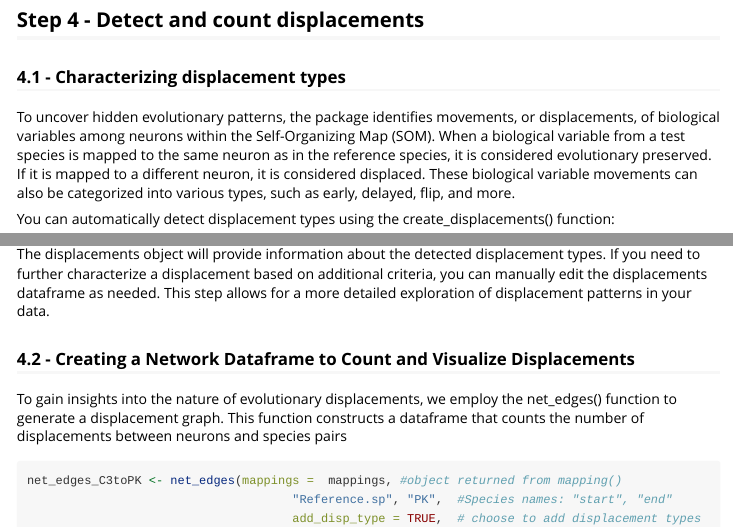
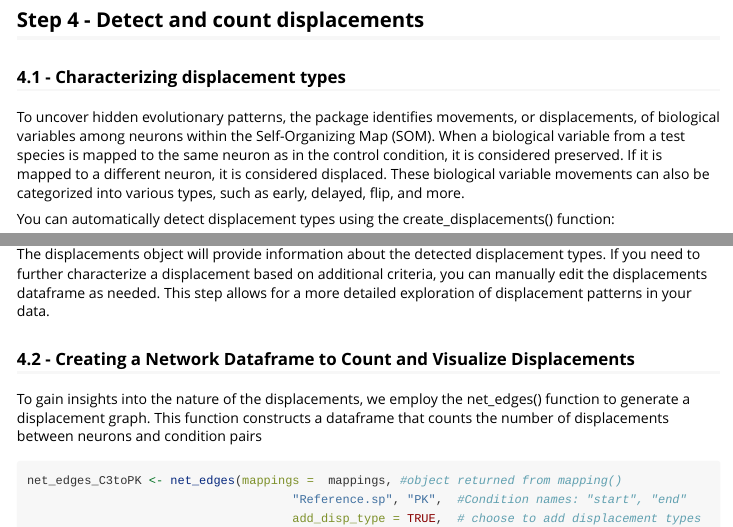
Before and after one commit to sanprochetto/evolSOM, an R Markdown document (vignettes/my-vignette.Rmd): the page in a window 1100 px wide, from 4910 px down, and a second part further down, joined at a grey line. Rendered offline with R 4.5, knitr and Pandoc, with nearby package versions; some code elsewhere in the file could not run offline; long lines of code are wrapped; common packages that the code uses without loading them are loaded.

Commit message:
change "species" terms for "condition"

````diff
--- a/vignettes/my-vignette.Rmd
+++ b/vignettes/my-vignette.Rmd
@@ -156,7 +156,7 @@ figure
 
 ### 4.1 - Characterizing displacement types
 
-To uncover hidden evolutionary patterns, the package identifies movements, or displacements, of biological variables among neurons within the Self-Organizing Map (SOM). When a biological variable from a test species is mapped to the same neuron as in the reference species, it is considered evolutionary preserved. If it is mapped to a different neuron, it is considered displaced. These biological variable movements can also be categorized into various types, such as early, delayed, flip, and more.
+To uncover hidden evolutionary patterns, the package identifies movements, or displacements, of biological variables among neurons within the Self-Organizing Map (SOM). When a biological variable from a test species is mapped to the same neuron as in the control condition, it is considered preserved. If it is mapped to a different neuron, it is considered displaced. These biological variable movements can also be categorized into various types, such as early, delayed, flip, and more.
 
 You can automatically detect displacement types using the create_displacements() function:
 
@@ -172,23 +172,23 @@ The displacements object will provide information about the detected displacemen
 
 ### 4.2 - Creating a Network Dataframe to Count and Visualize Displacements
 
-To gain insights into the nature of evolutionary displacements, we employ the net_edges() function to generate a displacement graph. This function constructs a dataframe that counts the number of displacements between neurons and species pairs
+To gain insights into the nature of the displacements, we employ the net_edges() function to generate a displacement graph. This function constructs a dataframe that counts the number of displacements between neurons and condition pairs
 
 ```{r}
 net_edges_C3toPK <- net_edges(mappings =  mappings, #object returned from mapping()
-                                     "Reference.sp", "PK",  #Species names: "start", "end"
+                                     "Reference.sp", "PK",  #Condition names: "start", "end"
                                      add_disp_type = TRUE,  # choose to add displacement types
                                      disp_type = displacements) #where to find disp types info
 head(net_edges_C3toPK, 10)
 ```
 
-The net_edges_C3toPK dataframe provides valuable information about the number and types of displacements between neurons and species. You can use this data to create visualizations and gain insights into the evolutionary changes and relationships between the reference species (C3) and the test species (PK)
+The net_edges_C3toPK dataframe provides valuable information about the number and types of displacements between neurons and conditions. You can use this data to create visualizations and gain insights into the changes and relationships between the reference species (C3) and the test species (PK)
 
 ## Step 5 - Plot the displacements
 
 ### 5.1 General displacements
 
-You can use the plot_displacements() function to observe the extent of displacements of biological variables between species. With this visualization, you can gain insights into the extent and quality of displacements between species.
+You can use the plot_displacements() function to observe the extent of displacements of biological variables between species. With this visualization, you can gain insights into the extent and quality of displacements between condition/species.
 
 ```{r,fig.align = 'center', fig.width=8, fig.height=5, fig.retina= 3}
  figure <- plot_displacements(mappings = mappings,  # Looks for nodes inside mapping mapping[["neurons_sizes"]]
````
Also changed, not shown: R/net_edges.R (+2 -2 lines), 2 other files.
